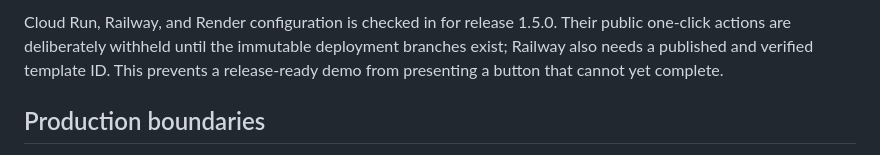
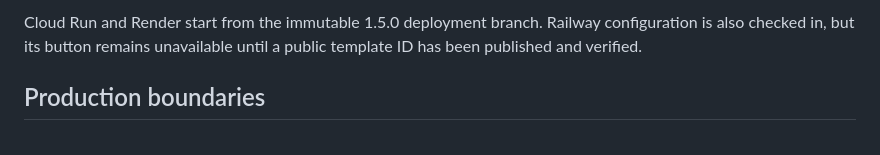
Before and after one commit to zebodotdev/inttegro-demos, a Markdown page: README.md, the part around one of its changes. GitHub-like rendering.

Commit message:
release: publish demo suite 1.5.0

```diff
--- a/README.md
+++ b/README.md
@@ -69,9 +71,7 @@ The container exposes `GET /health`. Use `docker compose down` when finished.
 
-Cloud Run, Railway, and Render configuration is checked in for release 1.5.0.
-Their public one-click actions are deliberately withheld until the immutable
-deployment branches exist; Railway also needs a published and verified template
-ID. This prevents a release-ready demo from presenting a button that cannot yet
-complete.
+Cloud Run and Render start from the immutable 1.5.0 deployment branch. Railway
+configuration is also checked in, but its button remains unavailable until a
+public template ID has been published and verified.
 
 ## Production boundaries
 
```
Also changed, not shown: other parts of README.md (+2 -0 lines).
